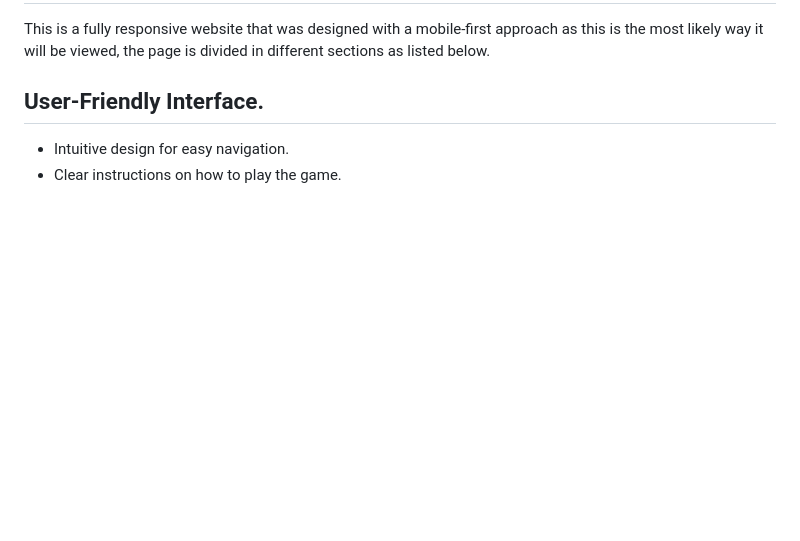
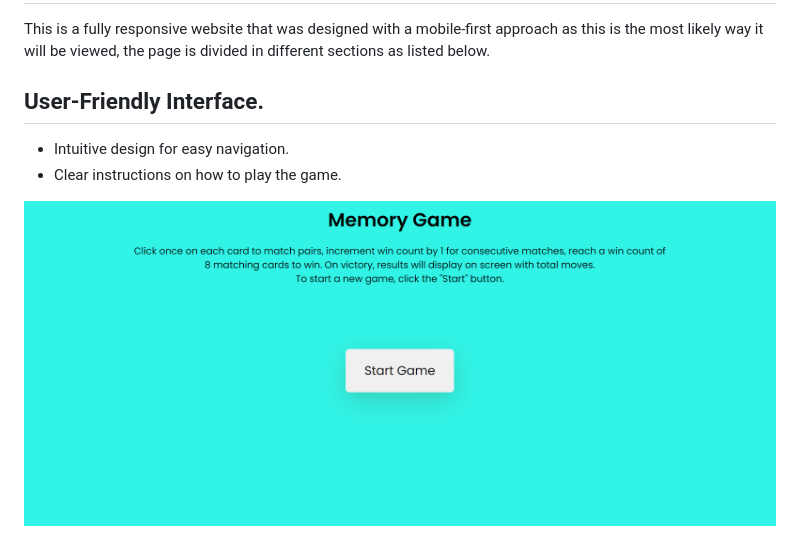
Before and after one commit to Code-Institute-Submissions/Memory-Game-64, a Markdown page: README.md, the part around the change. Rendered like a GitHub page; pictures changed too: assets/images/newpp2.png (added); blank space fills up the shorter version.

Commit message:
Add image of in features section

```diff
--- a/README.md
+++ b/README.md
@@ -13,3 +13,4 @@ This is a fully responsive website that was designed with a mobile-first approac
 ## User-Friendly Interface.
 - Intuitive design for easy navigation.
 - Clear instructions on how to play the game.
+<img src="assets/images/newpp2.png">
```
